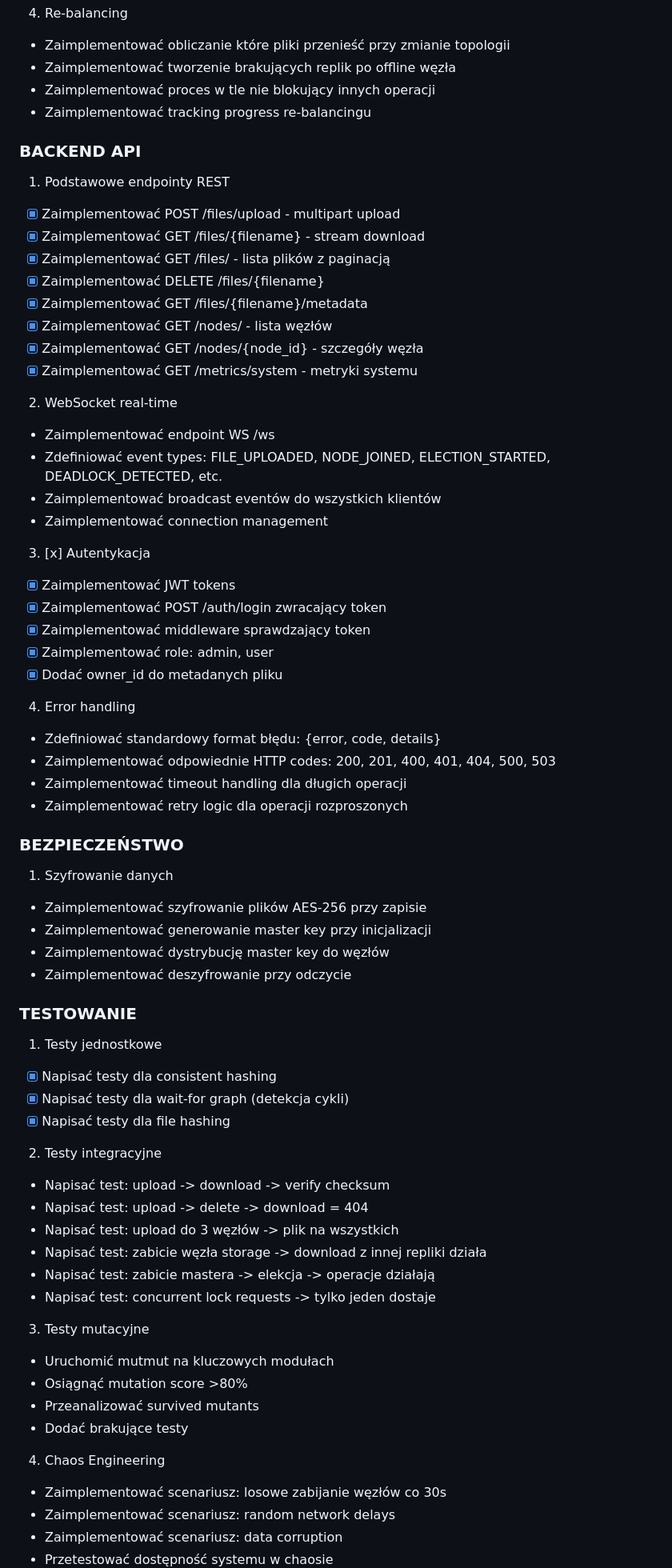
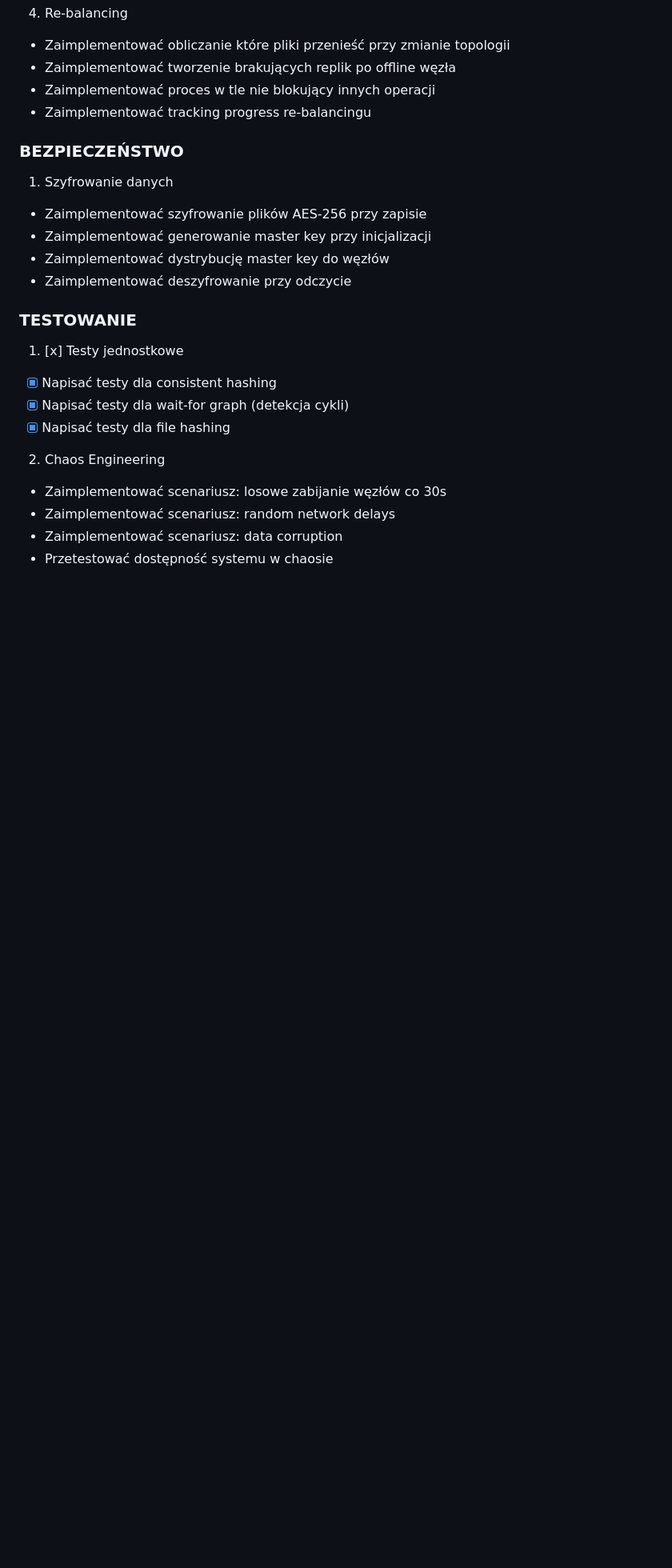
Before and after one commit to H4wk507/distributed-file-system, a Markdown page: README.md, the part around one of its changes. Shown at 80% size. GitHub-like rendering; blank space fills up the shorter version.

```diff
--- a/README.md
+++ b/README.md
@@ -80,41 +80,6 @@ go install -tags 'postgres' github.com/golang-migrate/migrate/v4/cmd/migrate@lat
 - Zaimplementować proces w tle nie blokujący innych operacji
 - Zaimplementować tracking progress re-balancingu
 
-### BACKEND API
-
-1. Podstawowe endpointy REST
-
-- [x] Zaimplementować POST /files/upload - multipart upload
-- [X] Zaimplementować GET /files/{filename} - stream download
-- [X] Zaimplementować GET /files/ - lista plików z paginacją
-- [x] Zaimplementować DELETE /files/{filename}
-- [X] Zaimplementować GET /files/{filename}/metadata
-- [X] Zaimplementować GET /nodes/ - lista węzłów
-- [X] Zaimplementować GET /nodes/{node_id} - szczegóły węzła
-- [X] Zaimplementować GET /metrics/system - metryki systemu
-
-2. WebSocket real-time
-
-- Zaimplementować endpoint WS /ws
-- Zdefiniować event types: FILE_UPLOADED, NODE_JOINED, ELECTION_STARTED, DEADLOCK_DETECTED, etc.
-- Zaimplementować broadcast eventów do wszystkich klientów
-- Zaimplementować connection management
-
-3. [x] Autentykacja
-
-- [x] Zaimplementować JWT tokens
-- [x] Zaimplementować POST /auth/login zwracający token
-- [x] Zaimplementować middleware sprawdzający token
-- [x] Zaimplementować role: admin, user
-- [x] Dodać owner_id do metadanych pliku
-
-4. Error handling
-
-- Zdefiniować standardowy format błędu: {error, code, details}
-- Zaimplementować odpowiednie HTTP codes: 200, 201, 400, 401, 404, 500, 503
-- Zaimplementować timeout handling dla długich operacji
-- Zaimplementować retry logic dla operacji rozproszonych
-
 ### BEZPIECZEŃSTWO
 
 1. Szyfrowanie danych
@@ -126,29 +91,13 @@ go install -tags 'postgres' github.com/golang-migrate/migrate/v4/cmd/migrate@lat
 
 ### TESTOWANIE
 
-1. Testy jednostkowe
+1. [x] Testy jednostkowe
 
 - [x] Napisać testy dla consistent hashing
 - [x] Napisać testy dla wait-for graph (detekcja cykli)
 - [x] Napisać testy dla file hashing
 
-2. Testy integracyjne
-
-- Napisać test: upload -> download -> verify checksum
-- Napisać test: upload -> delete -> download = 404
-- Napisać test: upload do 3 węzłów -> plik na wszystkich
-- Napisać test: zabicie węzła storage -> download z innej repliki działa
-- Napisać test: zabicie mastera -> elekcja -> operacje działają
-- Napisać test: concurrent lock requests -> tylko jeden dostaje
-
-3. Testy mutacyjne
-
-- Uruchomić mutmut na kluczowych modułach
-- Osiągnąć mutation score >80%
-- Przeanalizować survived mutants
-- Dodać brakujące testy
-
-4. Chaos Engineering
+2. Chaos Engineering
 
 - Zaimplementować scenariusz: losowe zabijanie węzłów co 30s
 - Zaimplementować scenariusz: random network delays
```
Also changed, not shown: other parts of README.md (+18 -77 lines), DONE.md (+21 -0 lines).
